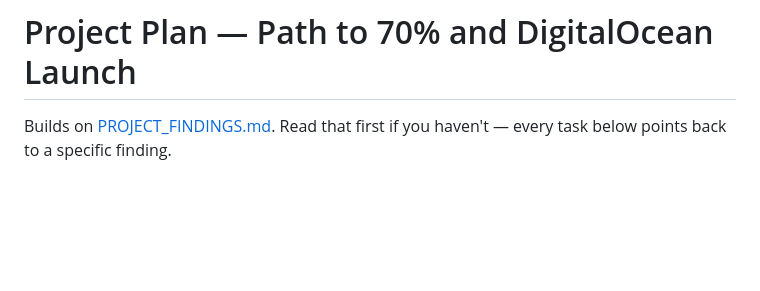
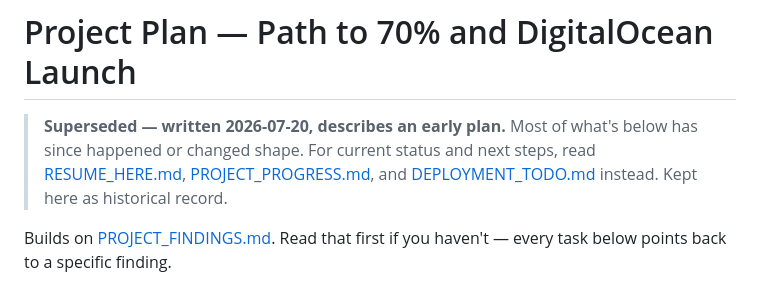
Before and after one commit to SannatKumar/yoga-website, a Markdown page: docs/PROJECT_PLAN.md, the part around the change. GitHub-like rendering; blank space fills up the shorter version.

Commit message:
Added Recent Updates on Project Plan and Findings

```diff
--- a/docs/PROJECT_PLAN.md
+++ b/docs/PROJECT_PLAN.md
@@ -1,4 +1,9 @@
 # Project Plan — Path to 70% and DigitalOcean Launch
+
+> **Superseded — written 2026-07-20, describes an early plan.** Most of what's below has since
+> happened or changed shape. For current status and next steps, read
+> [RESUME_HERE.md](RESUME_HERE.md), [PROJECT_PROGRESS.md](PROJECT_PROGRESS.md), and
+> [DEPLOYMENT_TODO.md](DEPLOYMENT_TODO.md) instead. Kept here as historical record.
 
 Builds on [PROJECT_FINDINGS.md](PROJECT_FINDINGS.md). Read that first if you haven't — every task
 below points back to a specific finding.
```
Also changed, not shown: docs/PROJECT_FINDINGS.md (+3 -0 lines), docs/UNIFIED_PRACTICE_SCHEMA.md (+3 -0 lines).
